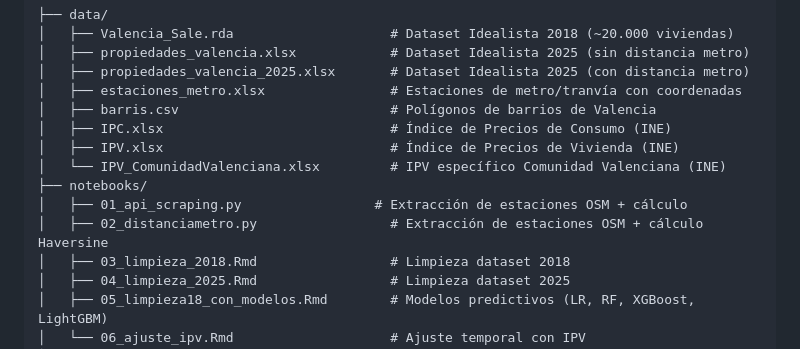
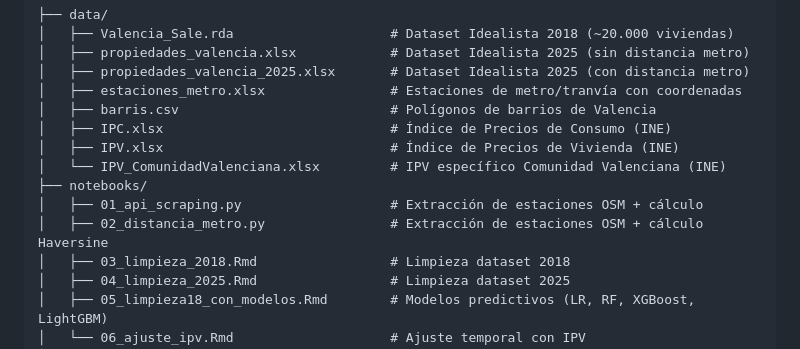
Before and after one commit to JorgeAcin/data-meets-home, a Markdown page: README.md, the part around the change. Rendered like a GitHub page.

Commit message:
Rename 02_distanciametro.py to 02_distancia_metro.py

```diff
--- a/README.md
+++ b/README.md
@@ -21,8 +21,8 @@ Proyecto desarrollado en la asignatura **Proyectos II** del tercer curso del Gra
 │   ├── IPV.xlsx                             # Índice de Precios de Vivienda (INE)
 │   └── IPV_ComunidadValenciana.xlsx         # IPV específico Comunidad Valenciana (INE)
 ├── notebooks/
-│   ├── 01_api_scraping.py                 # Extracción de estaciones OSM + cálculo
-│   ├── 02_distanciametro.py                 # Extracción de estaciones OSM + cálculo Haversine
+│   ├── 01_api_scraping.py                   # Extracción de estaciones OSM + cálculo
+│   ├── 02_distancia_metro.py                # Extracción de estaciones OSM + cálculo Haversine
 │   ├── 03_limpieza_2018.Rmd                 # Limpieza dataset 2018
 │   ├── 04_limpieza_2025.Rmd                 # Limpieza dataset 2025
 │   ├── 05_limpieza18_con_modelos.Rmd        # Modelos predictivos (LR, RF, XGBoost, LightGBM)
```
